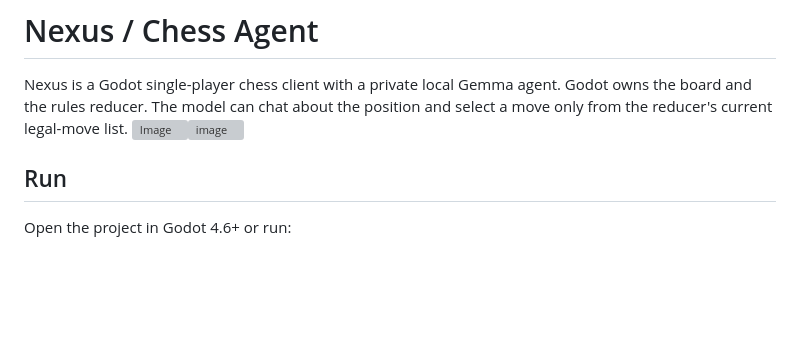
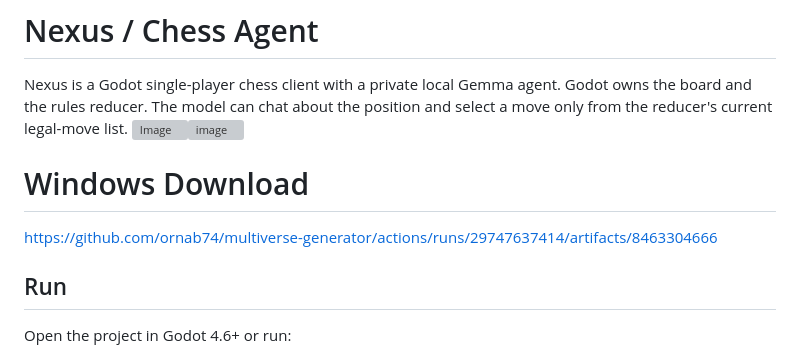
Before and after one commit to ornab74/multiverse-generator, a Markdown page: README.md, the part around the change. Rendered like a GitHub page; blank space fills up the shorter version; grey boxes are pictures that could not be loaded.

```diff
--- a/README.md
+++ b/README.md
@@ -4,6 +4,8 @@ Nexus is a Godot single-player chess client with a private local Gemma agent.
 Godot owns the board and the rules reducer. The model can chat about the
 position and select a move only from the reducer's current legal-move list.
 <img src="https://pbs.twimg.com/media/HNqreLOWkAAJV6F?format=jpg&amp;name=large" alt="Image"/><img width="1440" height="860" alt="image" src="https://github.com/user-attachments/assets/0e3ded85-cdf5-4886-b247-379bb961b01c" />
+# Windows Download
+https://github.com/ornab74/multiverse-generator/actions/runs/29747637414/artifacts/8463304666
 
 ## Run
 
```
